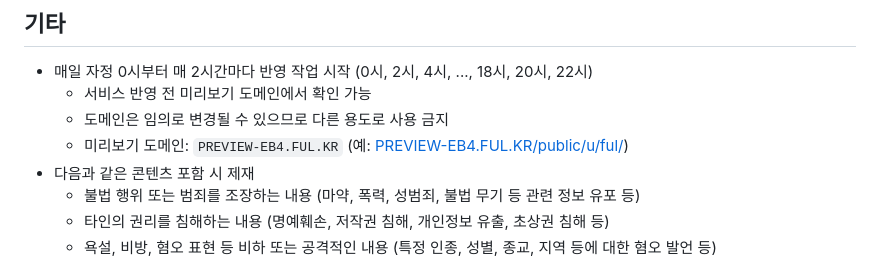
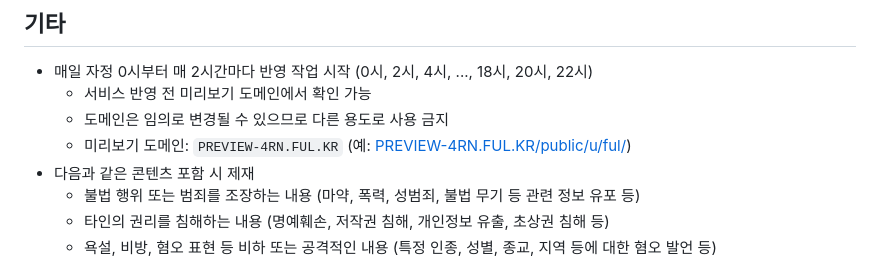
Before and after one commit to OUS-KR/FUL.KR, a Markdown page: README.md, the part around the change. GitHub-like rendering.

```diff
--- a/README.md
+++ b/README.md
@@ -47,7 +47,7 @@
 - 매일 자정 0시부터 매 2시간마다 반영 작업 시작 (0시, 2시, 4시, ..., 18시, 20시, 22시)
   - 서비스 반영 전 미리보기 도메인에서 확인 가능
   - 도메인은 임의로 변경될 수 있으므로 다른 용도로 사용 금지
-  - 미리보기 도메인: `PREVIEW-EB4.FUL.KR` (예: [PREVIEW-EB4.FUL.KR/public/u/ful/](https://preview-eb4.ful.kr/public/u/ful/))
+  - 미리보기 도메인: `PREVIEW-4RN.FUL.KR` (예: [PREVIEW-4RN.FUL.KR/public/u/ful/](https://preview-4rn.ful.kr/public/u/ful/))
 - 다음과 같은 콘텐츠 포함 시 제재
   - 불법 행위 또는 범죄를 조장하는 내용 (마약, 폭력, 성범죄, 불법 무기 등 관련 정보 유포 등)
   - 타인의 권리를 침해하는 내용 (명예훼손, 저작권 침해, 개인정보 유출, 초상권 침해 등)
```
